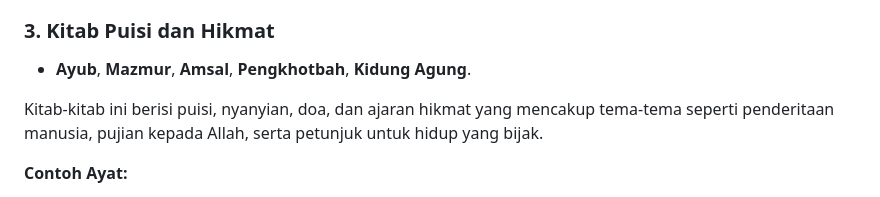
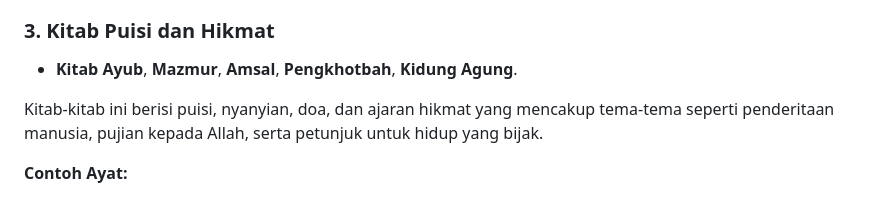
Before and after one commit to ensiklopediakristen/ensiklopediakristen.github.io, a Markdown page: markdown/alkitab_perjanjian_lama.md, the part around the change. GitHub-like rendering.

```diff
--- a/markdown/alkitab_perjanjian_lama.md
+++ b/markdown/alkitab_perjanjian_lama.md
@@ -48,7 +48,7 @@ Kitab-kitab ini menggambarkan sejarah bangsa Israel dari penaklukan Tanah Perjan
 > — **Yosua 24:15 (TB)**
 
 ### 3. **Kitab Puisi dan Hikmat**
-- **Ayub**, **Mazmur**, **Amsal**, **Pengkhotbah**, **Kidung Agung**.
+- **Kitab Ayub**, **Mazmur**, **Amsal**, **Pengkhotbah**, **Kidung Agung**.
 
 Kitab-kitab ini berisi puisi, nyanyian, doa, dan ajaran hikmat yang mencakup tema-tema seperti penderitaan manusia, pujian kepada Allah, serta petunjuk untuk hidup yang bijak.
 
```
Also changed, not shown: markdown/alkitab_kitab_sejarah.md (+3 -3 lines), markdown/alkitab_taurat.md (+5 -5 lines).
